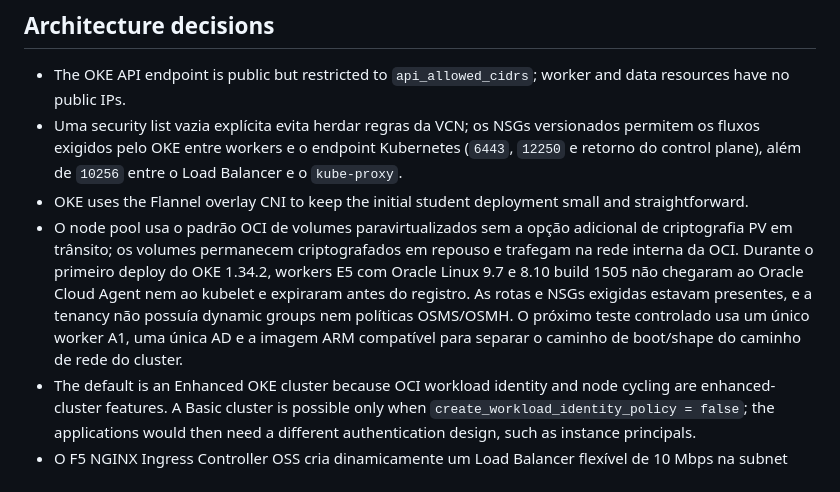
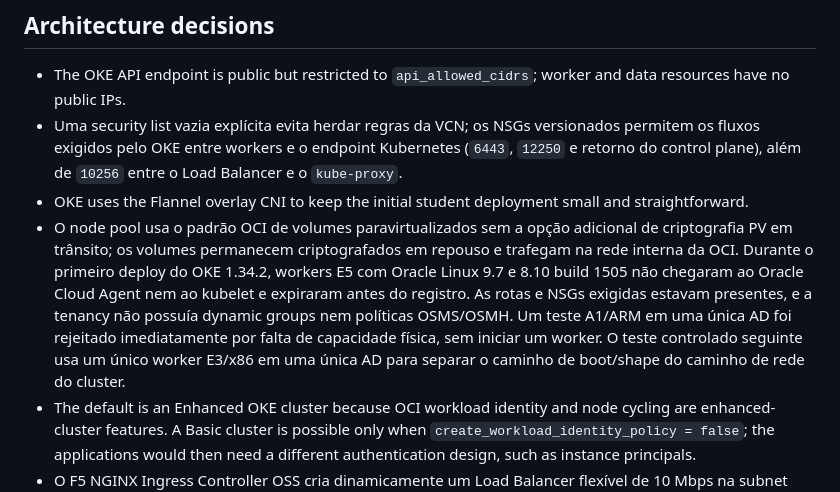
Before and after one commit to JulioDinizN/tech-challenge-fase-2, a Markdown page: infra/oci/README.md, the part around the change. GitHub-like rendering.

Commit message:
docs: record OKE worker capacity diagnosis

```diff
--- a/infra/oci/README.md
+++ b/infra/oci/README.md
@@ -36,7 +36,7 @@ Essas tarefas estão em `k8s/` e `scripts/`. Separar a infraestrutura do deploy
 - The OKE API endpoint is public but restricted to `api_allowed_cidrs`; worker and data resources have no public IPs.
 - Uma security list vazia explícita evita herdar regras da VCN; os NSGs versionados permitem os fluxos exigidos pelo OKE entre workers e o endpoint Kubernetes (`6443`, `12250` e retorno do control plane), além de `10256` entre o Load Balancer e o `kube-proxy`.
 - OKE uses the Flannel overlay CNI to keep the initial student deployment small and straightforward.
-- O node pool usa o padrão OCI de volumes paravirtualizados sem a opção adicional de criptografia PV em trânsito; os volumes permanecem criptografados em repouso e trafegam na rede interna da OCI. Durante o primeiro deploy do OKE 1.34.2, workers E5 com Oracle Linux 9.7 e 8.10 build 1505 não chegaram ao Oracle Cloud Agent nem ao kubelet e expiraram antes do registro. As rotas e NSGs exigidas estavam presentes, e a tenancy não possuía dynamic groups nem políticas OSMS/OSMH. O próximo teste controlado usa um único worker A1, uma única AD e a imagem ARM compatível para separar o caminho de boot/shape do caminho de rede do cluster.
+- O node pool usa o padrão OCI de volumes paravirtualizados sem a opção adicional de criptografia PV em trânsito; os volumes permanecem criptografados em repouso e trafegam na rede interna da OCI. Durante o primeiro deploy do OKE 1.34.2, workers E5 com Oracle Linux 9.7 e 8.10 build 1505 não chegaram ao Oracle Cloud Agent nem ao kubelet e expiraram antes do registro. As rotas e NSGs exigidas estavam presentes, e a tenancy não possuía dynamic groups nem políticas OSMS/OSMH. Um teste A1/ARM em uma única AD foi rejeitado imediatamente por falta de capacidade física, sem iniciar um worker. O teste controlado seguinte usa um único worker E3/x86 em uma única AD para separar o caminho de boot/shape do caminho de rede do cluster.
 - The default is an Enhanced OKE cluster because OCI workload identity and node cycling are enhanced-cluster features. A Basic cluster is possible only when `create_workload_identity_policy = false`; the applications would then need a different authentication design, such as instance principals.
 - O F5 NGINX Ingress Controller OSS cria dinamicamente um Load Balancer flexível de 10 Mbps na subnet pública e usa os NSGs expostos no output `network`. Esse Load Balancer não pertence ao state do Terraform; o teardown o remove e espera sua exclusão antes do `terraform destroy`.
 - O Terraform cria um Vault do tipo `DEFAULT` e uma chave `SOFTWARE`, opções dentro do Always Free, em vez de um Virtual Private Vault pago.
```
